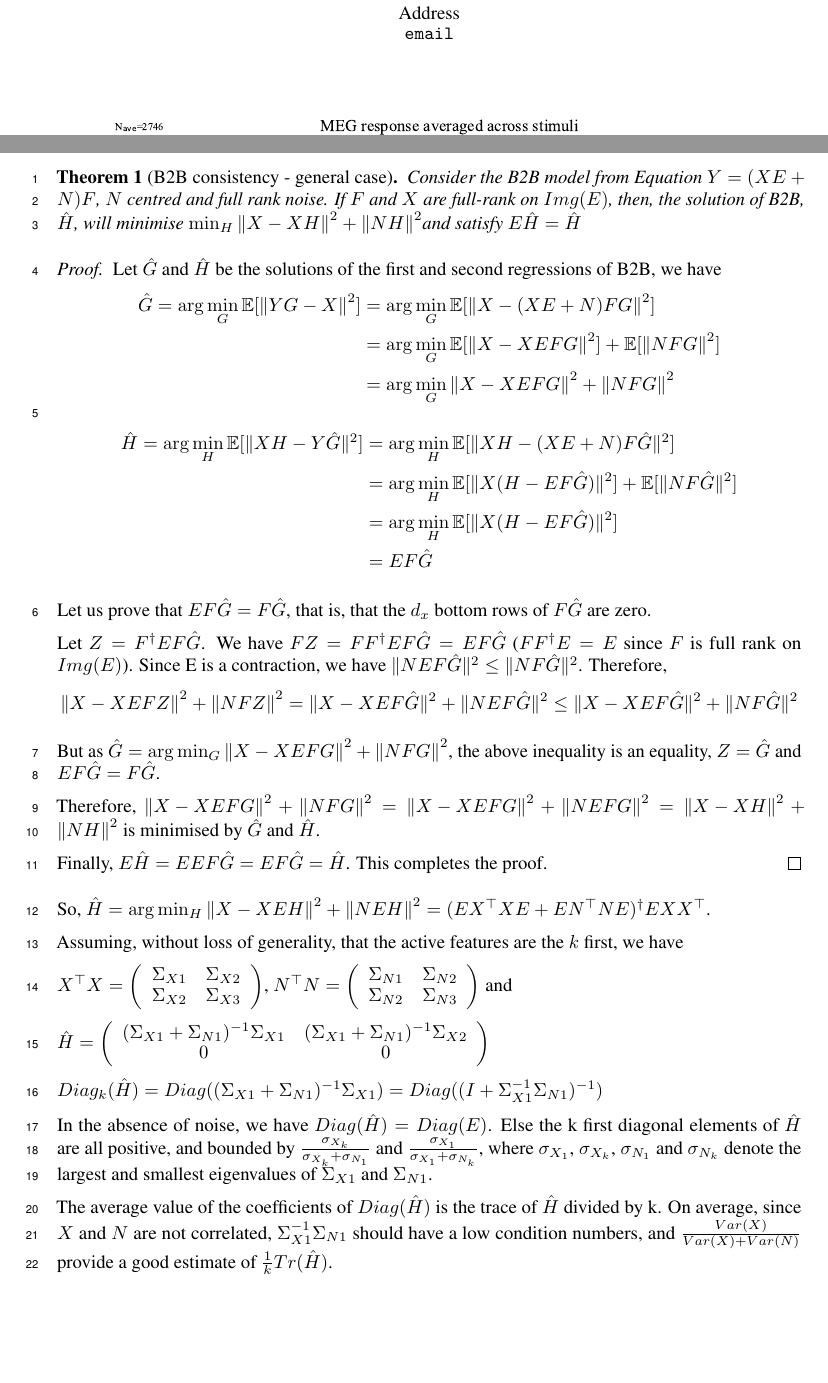
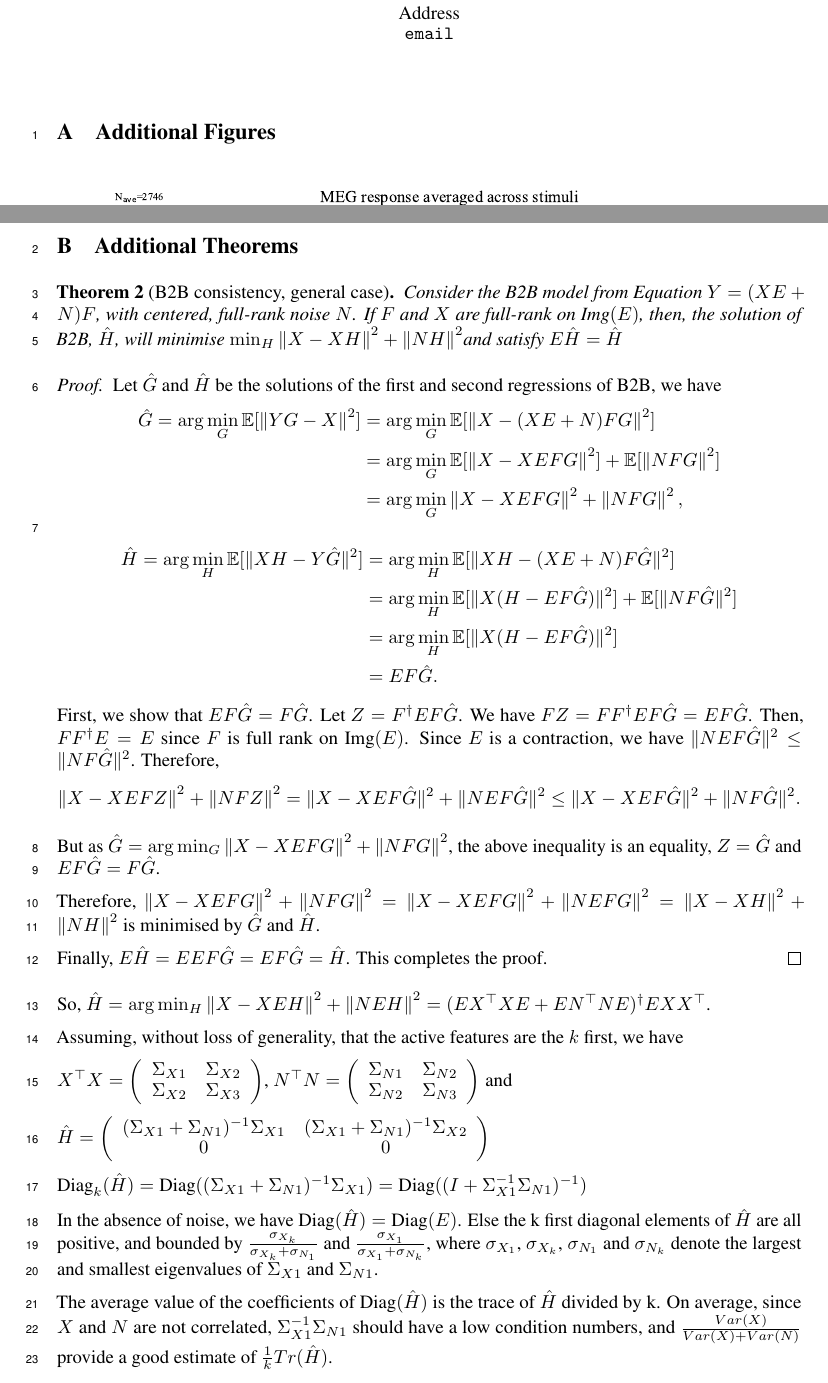
Before and after one commit to kingjr/b2b, a LaTeX document (paper/supplementary.tex): two parts of pages 1 and 4 of 4, joined at a grey line, cut so that both start at the same text, the shorter picture padded with empty space. Compiled offline with pdfLaTeX.

Commit message:
Some typos

```diff
--- a/paper/supplementary.tex
+++ b/paper/supplementary.tex
@@ -10,7 +10,11 @@
 
 \begin{document}
 
+\appendix
+
 \maketitle
+
+\section{Additional Figures}
 
 \begin{figure}[h]
   \centering
@@ -37,12 +41,16 @@
 \end{figure}
 
 \clearpage
- \newpage
- \begin{theorem}[B2B consistency - general case]
+\newpage
 
-     Consider the B2B model from Equation $Y = (XE + N)F$, $N$ centred and full rank noise.
+\section{Additional Theorems}
+
+\setcounter{theorem}{1}
+ \begin{theorem}[B2B consistency, general case]
+
+     Consider the B2B model from Equation $Y = (XE + N)F$, with centered, full-rank noise $N$.
      %
-     If $F$ and $X$ are full-rank on $Img(E)$, then, the solution of B2B, $\hat H$, will minimise
+     If $F$ and $X$ are full-rank on $\text{Img}(E)$, then, the solution of B2B, $\hat H$, will minimise
      %
      $\min_H  \left \| X - XH\right\| ^2  + \left \| NH\right \| ^2$and satisfy $E\hat H = \hat H$
 \end{theorem}
@@ -52,20 +60,23 @@
  \begin{align*}
     \hat G = \arg \min_G \mathbb{E}[\left \| YG - X \right \|^2] &=   \arg \min_G \mathbb{E}[\left \| X - (XE + N)FG \right\|^2]\\
                                                         &{}= \arg \min_G \mathbb{E}[\left \| X - XEFG\right\| ^2]  + \mathbb{E}[\left \| NFG\right \| ^2]\\
-                                                        &{}= \arg \min_G \left \| X - XEFG\right\| ^2  + \left \| NFG\right \| ^2
+                                                        &{}= \arg \min_G \left \| X - XEFG\right\| ^2  + \left \| NFG\right \| ^2,
      \label{eq:doublenorm}
 \end{align*}
 \begin{align*}
     \hat H = \arg \min_H \mathbb{E}[\| XH - Y \hat{G} \|^2] &=\arg  \min_H \mathbb{E}[\| XH - (XE + N)F \hat G \|^2] \\
     &=\arg \min_H \mathbb{E}[\| X(H - EF \hat G) \| ^2] + \mathbb{E}[\| NF\hat G \| ^2]\\
     &= \arg \min_H \mathbb{E}[\| X(H - EF \hat G) \| ^2]\\
-    &= EF \hat G
+    &= EF \hat G.
 \end{align*}
-
-Let us prove that $EF\hat G = F\hat G$, that is, that the $d_x$ bottom rows of $F\hat G$ are zero.
-
- Let $Z=F^\dagger EF\hat G$. We have $FZ = FF^\dagger EF  \hat G= EF\hat G$ ($FF^\dagger E =E$ since $F$ is full rank on $Img(E)$). Since E is a contraction, we have $ \| NEF\hat G\|^2 \leq \| NF\hat G \|^2$. Therefore,
- $$\left \| X - XEFZ\right \| ^2  + \left \| NFZ\right \| ^2 = \| X - XEF\hat G \| ^2  + \| NEF\hat G \| ^2 \leq \| X - XEF\hat G \| ^2  + \| NF\hat G \| ^2$$
+%
+First, we show that $EF\hat G = F\hat G$.
+%
+Let $Z=F^\dagger EF\hat G$. We have $FZ = FF^\dagger EF  \hat G= EF\hat G$.
+Then, $FF^\dagger E =E$ since $F$ is full rank on $\text{Img}(E)$.
+%
+Since $E$ is a contraction, we have $ \| NEF\hat G\|^2 \leq \| NF\hat G \|^2$. Therefore,
+ $$\left \| X - XEFZ\right \| ^2  + \left \| NFZ\right \| ^2 = \| X - XEF\hat G \| ^2  + \| NEF\hat G \| ^2 \leq \| X - XEF\hat G \| ^2  + \| NF\hat G \| ^2.$$
 
 But as $\hat G =  \arg \min_G \left \| X - XEFG\right\| ^2  + \left \| NFG\right \| ^2$, the above inequality is an equality, $Z=\hat G$ and $EF\hat G = F\Hat G$.
 
@@ -82,10 +93,10 @@ $X^\top X = \left(\begin{array}{lccl}\Sigma_{X1} & \Sigma_{X2} \\ \Sigma_{X2} &
 
 $\hat H = \left(\begin{array}{cc}(\Sigma_{X1}+\Sigma_{N1})^{-1}\Sigma_{X1} & (\Sigma_{X1}+\Sigma_{N1})^{-1}\Sigma_{X2} \\0 & 0\end{array}\right)$
 
-$Diag_k (\hat H) = Diag((\Sigma_{X1}+\Sigma_{N1})^{-1}\Sigma_{X1}) = Diag((I+\Sigma_{X1}^{-1}\Sigma_{N1})^{-1})$
+    $\text{Diag}_k (\hat H) = \text{Diag}((\Sigma_{X1}+\Sigma_{N1})^{-1}\Sigma_{X1}) = \text{Diag}((I+\Sigma_{X1}^{-1}\Sigma_{N1})^{-1})$
 
-In the absence of noise, we have $Diag(\hat H) = Diag(E)$. Else the k first diagonal elements of $\hat H$ are all positive, and bounded by $\frac{\sigma_{X_k}}{\sigma_{X_k} +\sigma_{N_1}}$ and $\frac{\sigma_{X_1}}{\sigma_{X_1} +\sigma_{N_k}}$, where  $\sigma_{X_1}$, $\sigma_{X_k}$, $\sigma_{N_1}$ and $\sigma_{N_k}$ denote the largest and smallest eigenvalues of $\Sigma_{X1}$ and $\Sigma_{N1}$.
+In the absence of noise, we have $\text{Diag}(\hat H) = \text{Diag}(E)$. Else the k first diagonal elements of $\hat H$ are all positive, and bounded by $\frac{\sigma_{X_k}}{\sigma_{X_k} +\sigma_{N_1}}$ and $\frac{\sigma_{X_1}}{\sigma_{X_1} +\sigma_{N_k}}$, where  $\sigma_{X_1}$, $\sigma_{X_k}$, $\sigma_{N_1}$ and $\sigma_{N_k}$ denote the largest and smallest eigenvalues of $\Sigma_{X1}$ and $\Sigma_{N1}$.
 
-The average value of the coefficients of $Diag(\hat H)$ is the trace of $\hat H$ divided by k. On average, since $X$ and $N$ are not correlated, $\Sigma_{X1}^{-1}\Sigma_{N1}$ should have a low condition numbers, and $\frac{Var(X)}{Var(X)+Var(N)}$ provide a good estimate of $\frac{1}{k}Tr(\hat H)$.
+The average value of the coefficients of $\text{Diag}(\hat H)$ is the trace of $\hat H$ divided by k. On average, since $X$ and $N$ are not correlated, $\Sigma_{X1}^{-1}\Sigma_{N1}$ should have a low condition numbers, and $\frac{Var(X)}{Var(X)+Var(N)}$ provide a good estimate of $\frac{1}{k}Tr(\hat H)$.
 
 \end{document}
```
